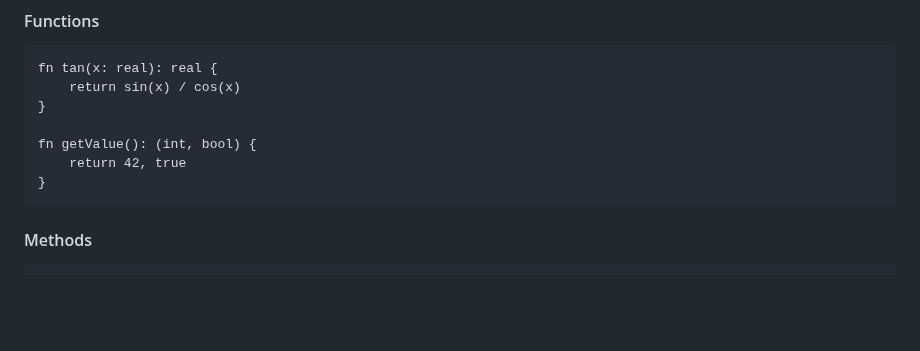
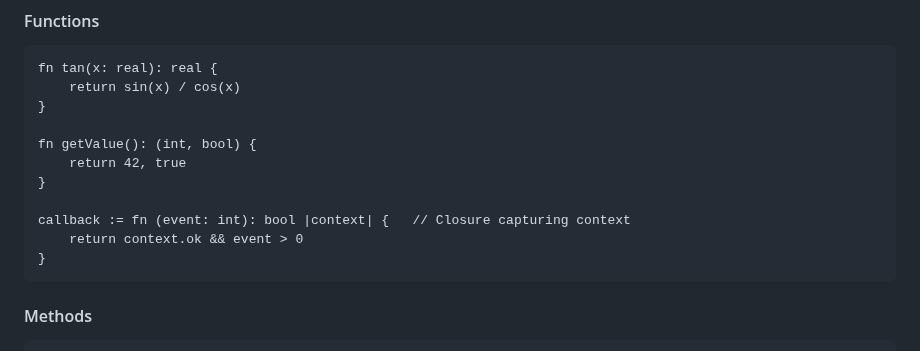
Before and after one commit to vtereshkov/umka-lang, a Markdown page: README.md, the part around one of its changes. Rendered like a GitHub page; blank space fills up the shorter version.

Commit message:
Add closures to language tour

````diff
--- a/README.md
+++ b/README.md
@@ -163,6 +167,10 @@ fn tan(x: real): real {
 fn getValue(): (int, bool) {
     return 42, true
 }
+
+callback := fn (event: int): bool |context| {   // Closure capturing context
+    return context.ok && event > 0
+}
 ```
 #### Methods
 ```
````
Also changed, not shown: other parts of README.md (+4 -0 lines).
